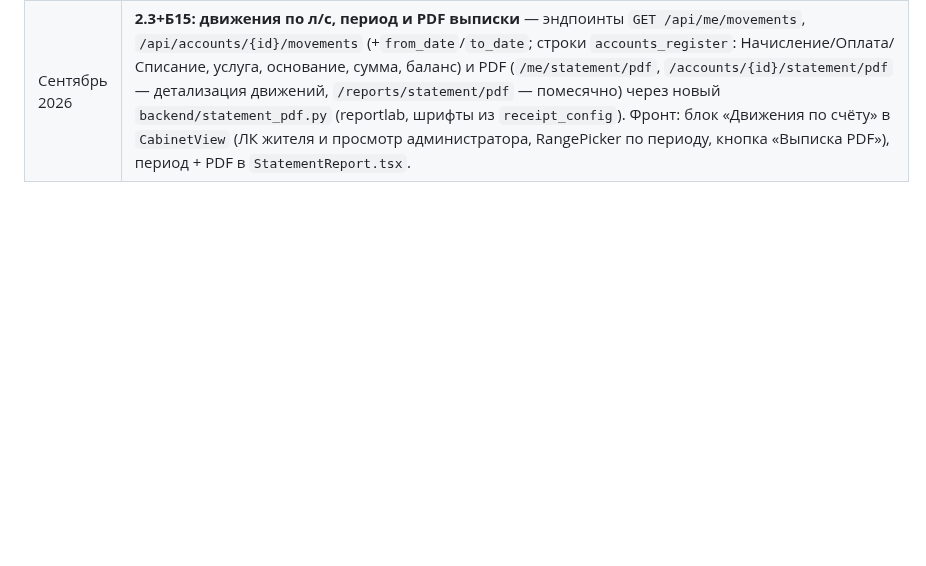
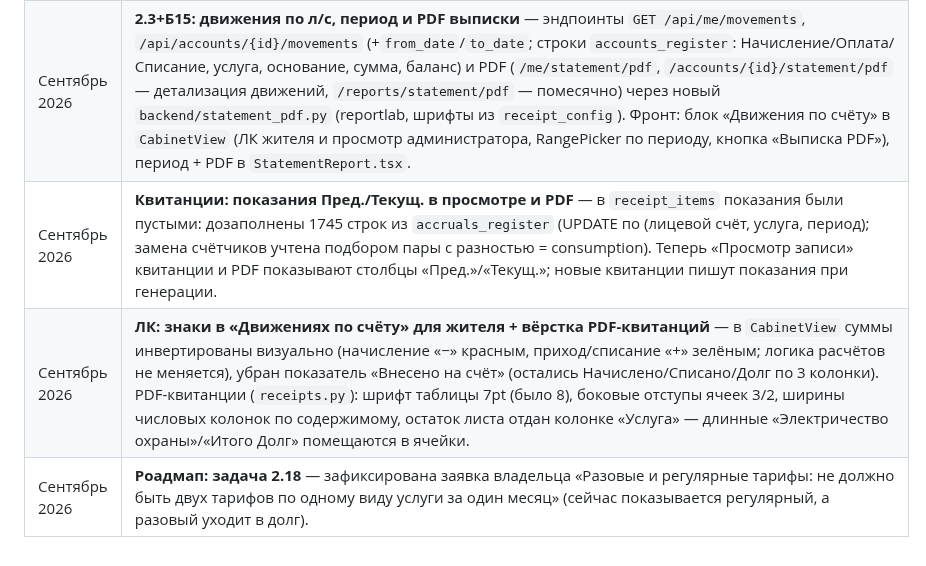
Before and after one commit to Asagat/townhouse-app, a Markdown page: PROJECT_STRUCTURE.md, the part around the change. Rendered like a GitHub page; blank space fills up the shorter version.

Commit message:
PROJECT_STRUCTURE: changelog — показания Пред./Текущ. в квитанциях, знаки в движениях ЛК, вёрстка PDF, задача 2.18

```diff
--- a/PROJECT_STRUCTURE.md
+++ b/PROJECT_STRUCTURE.md
@@ -726,3 +726,6 @@ npm install
 | Сентябрь 2026 | **Формы и списки: денежные/телефонные/датовые форматы, справочные фильтры, кнопки** — единый денежный формат `formatMoney` (разряды + 2 знака) в колонках и формах (ввод через `moneyInputFormatter`/`parser`); телефон с контролем ввода и маской `+7(XXX)XXX-XX-XX` (`normalizePhone`/`formatPhone`, `PhoneInput`); просмотр записей (`RecordFormModal`): readonly-поля без привязки к хранилищу формы + `fieldViewText` (даты `DD.MM.YYYY` без сдвига по ТЗ, булево «Да/Нет», деньги, телефон), фон disabled-полей серый; фильтры-справочники: «Автор» — select пользователей (`GET /api/creators`, сериализаторы `created_by_name` = ФИО/логин), «Лицевой счёт» квитанций — select счетов (ресурсозависимые справочные колонки); «Месяц»/«Год» в квитанциях — selects (год от первого года записей, `GET /receipt_documents/periods`); кнопки «Просмотр»/«Редактировать» без зелёной заливки (акцент, Просмотр в цвете Редактировать), отключён tooltip сортировки antd (`showSorterTooltip:false`). |
 | Сентябрь 2026 | **«Приход/Расход»: запрет отрицательных сумм + названия документов по формуле** — сервер `_require_positive_document_amount` (сумма > 0 при create/update, 422) и правило формы; уменьшение суммы — правкой документа или противоположным. `renumber_transactions_chronological.py` после перенумерации пересчитывает названия «Тип операции №<id> от <дд.мм.гггг>» (№ = id), применено к 2114 документам. |
 | Сентябрь 2026 | **2.3+Б15: движения по л/с, период и PDF выписки** — эндпоинты `GET /api/me/movements`, `/api/accounts/{id}/movements` (+`from_date`/`to_date`; строки `accounts_register`: Начисление/Оплата/Списание, услуга, основание, сумма, баланс) и PDF (`/me/statement/pdf`, `/accounts/{id}/statement/pdf` — детализация движений, `/reports/statement/pdf` — помесячно) через новый `backend/statement_pdf.py` (reportlab, шрифты из `receipt_config`). Фронт: блок «Движения по счёту» в `CabinetView` (ЛК жителя и просмотр администратора, RangePicker по периоду, кнопка «Выписка PDF»), период + PDF в `StatementReport.tsx`. |
+| Сентябрь 2026 | **Квитанции: показания Пред./Текущ. в просмотре и PDF** — в `receipt_items` показания были пустыми: дозаполнены 1745 строк из `accruals_register` (UPDATE по (лицевой счёт, услуга, период); замена счётчиков учтена подбором пары с разностью = consumption). Теперь «Просмотр записи» квитанции и PDF показывают столбцы «Пред.»/«Текущ.»; новые квитанции пишут показания при генерации. |
+| Сентябрь 2026 | **ЛК: знаки в «Движениях по счёту» для жителя + вёрстка PDF-квитанций** — в `CabinetView` суммы инвертированы визуально (начисление «−» красным, приход/списание «+» зелёным; логика расчётов не меняется), убран показатель «Внесено на счёт» (остались Начислено/Списано/Долг по 3 колонки). PDF-квитанции (`receipts.py`): шрифт таблицы 7pt (было 8), боковые отступы ячеек 3/2, ширины числовых колонок по содержимому, остаток листа отдан колонке «Услуга» — длинные «Электричество охраны»/«Итого Долг» помещаются в ячейки. |
+| Сентябрь 2026 | **Роадмап: задача 2.18** — зафиксирована заявка владельца «Разовые и регулярные тарифы: не должно быть двух тарифов по одному виду услуги за один месяц» (сейчас показывается регулярный, а разовый уходит в долг). |
```
